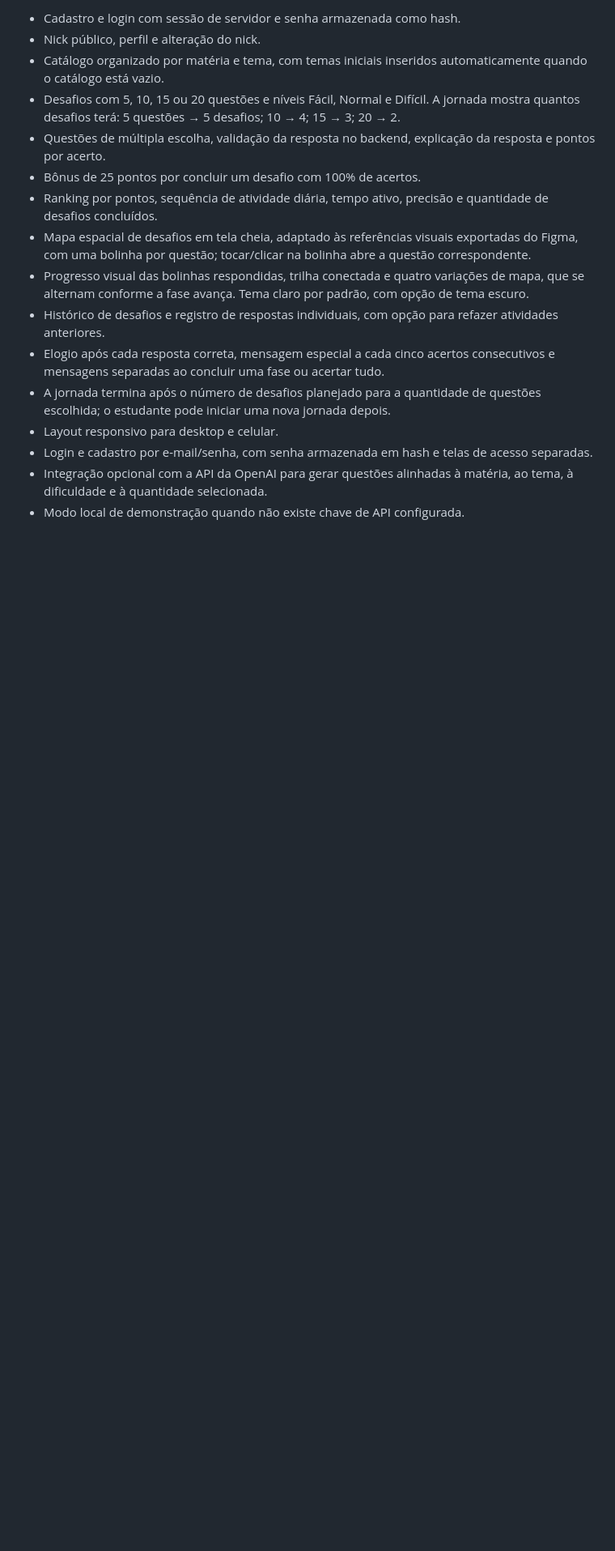
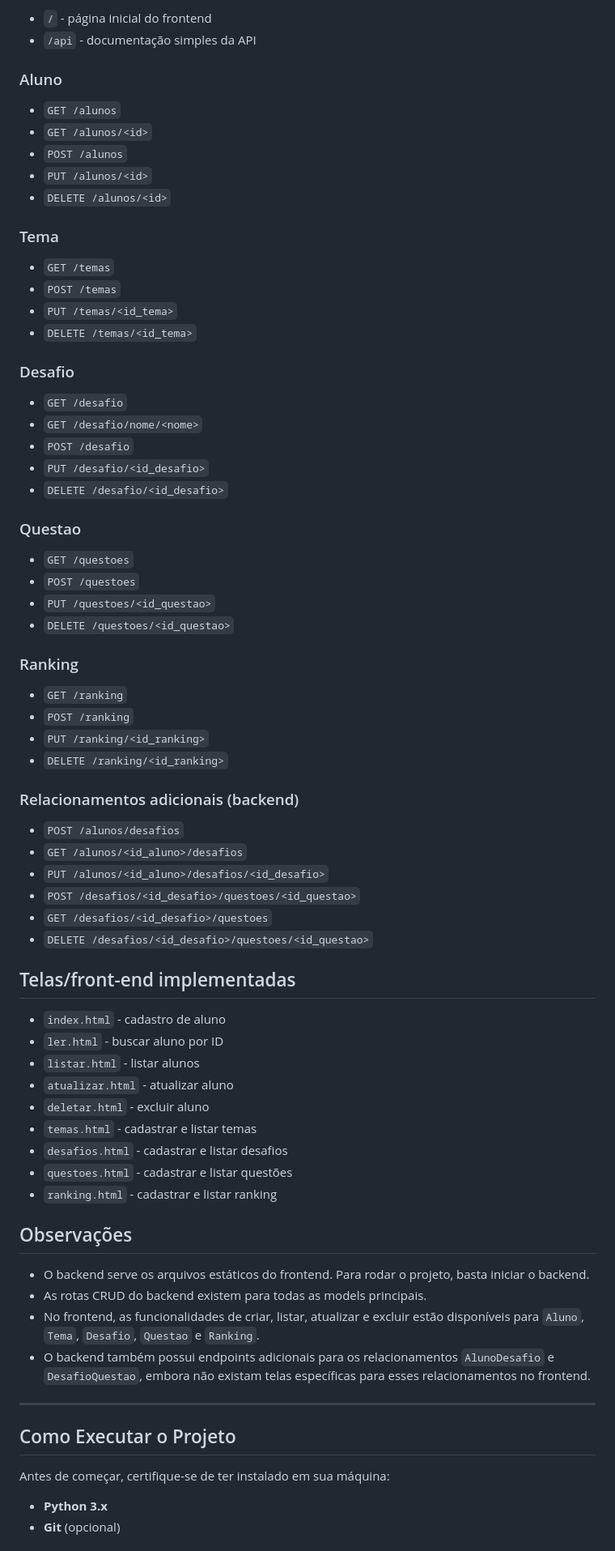
Before and after one commit to lucasf0ntana/Projeto-ExplAiner-, a Markdown page: README.md, the part around one of its changes. Shown at 81% size. Rendered like a GitHub page; blank space fills up the shorter version.

```diff
--- a/README.md
+++ b/README.md
@@ -42,17 +36,71 @@ Aplicação web de estudo construída com Flask, SQLite, HTML, CSS e JavaScript.
 
-- Cadastro e login com sessão de servidor e senha armazenada como hash.
-- Nick público, perfil e alteração do nick.
-- Catálogo organizado por matéria e tema, com temas iniciais inseridos automaticamente quando o catálogo está vazio.
-- Desafios com 5, 10, 15 ou 20 questões e níveis Fácil, Normal e Difícil. A jornada mostra quantos desafios terá: 5 questões → 5 desafios; 10 → 4; 15 → 3; 20 → 2.
-- Questões de múltipla escolha, validação da resposta no backend, explicação da resposta e pontos por acerto.
-- Bônus de 25 pontos por concluir um desafio com 100% de acertos.
-- Ranking por pontos, sequência de atividade diária, tempo ativo, precisão e quantidade de desafios concluídos.
-- Mapa espacial de desafios em tela cheia, adaptado às referências visuais exportadas do Figma, com uma bolinha por questão; tocar/clicar na bolinha abre a questão correspondente.
-- Progresso visual das bolinhas respondidas, trilha conectada e quatro variações de mapa, que se alternam conforme a fase avança. Tema claro por padrão, com opção de tema escuro.
-- Histórico de desafios e registro de respostas individuais, com opção para refazer atividades anteriores.
-- Elogio após cada resposta correta, mensagem especial a cada cinco acertos consecutivos e mensagens separadas ao concluir uma fase ou acertar tudo.
-- A jornada termina após o número de desafios planejado para a quantidade de questões escolhida; o estudante pode iniciar uma nova jornada depois.
-- Layout responsivo para desktop e celular.
-- Login e cadastro por e-mail/senha, com senha armazenada em hash e telas de acesso separadas.
-- Integração opcional com a API da OpenAI para gerar questões alinhadas à matéria, ao tema, à dificuldade e à quantidade selecionada.
-- Modo local de demonstração quando não existe chave de API configurada.
+- `/` - página inicial do frontend
+- `/api` - documentação simples da API
+
+### Aluno
+- `GET /alunos`
+- `GET /alunos/<id>`
+- `POST /alunos`
+- `PUT /alunos/<id>`
+- `DELETE /alunos/<id>`
+
+### Tema
+- `GET /temas`
+- `POST /temas`
+- `PUT /temas/<id_tema>`
+- `DELETE /temas/<id_tema>`
+
+### Desafio
+- `GET /desafio`
+- `GET /desafio/nome/<nome>`
+- `POST /desafio`
+- `PUT /desafio/<id_desafio>`
+- `DELETE /desafio/<id_desafio>`
+
+### Questao
+- `GET /questoes`
+- `POST /questoes`
+- `PUT /questoes/<id_questao>`
+- `DELETE /questoes/<id_questao>`
+
+### Ranking
+- `GET /ranking`
+- `POST /ranking`
+- `PUT /ranking/<id_ranking>`
+- `DELETE /ranking/<id_ranking>`
+
+### Relacionamentos adicionais (backend)
+- `POST /alunos/desafios`
+- `GET /alunos/<id_aluno>/desafios`
+- `PUT /alunos/<id_aluno>/desafios/<id_desafio>`
+- `POST /desafios/<id_desafio>/questoes/<id_questao>`
+- `GET /desafios/<id_desafio>/questoes`
+- `DELETE /desafios/<id_desafio>/questoes/<id_questao>`
+
+## Telas/front-end implementadas
+
+- `index.html` - cadastro de aluno
+- `ler.html` - buscar aluno por ID
+- `listar.html` - listar alunos
+- `atualizar.html` - atualizar aluno
+- `deletar.html` - excluir aluno
+- `temas.html` - cadastrar e listar temas
+- `desafios.html` - cadastrar e listar desafios
+- `questoes.html` - cadastrar e listar questões
+- `ranking.html` - cadastrar e listar ranking
+
+## Observações
+
+- O backend serve os arquivos estáticos do frontend. Para rodar o projeto, basta iniciar o backend.
+- As rotas CRUD do backend existem para todas as models principais.
+- No frontend, as funcionalidades de criar, listar, atualizar e excluir estão disponíveis para `Aluno`, `Tema`, `Desafio`, `Questao` e `Ranking`.
+- O backend também possui endpoints adicionais para os relacionamentos `AlunoDesafio` e `DesafioQuestao`, embora não existam telas específicas para esses relacionamentos no frontend.
+
+---
+
+## Como Executar o Projeto
+
+Antes de começar, certifique-se de ter instalado em sua máquina:
+* **Python 3.x**
+* **Git** (opcional)
+
```
Also changed, not shown: other parts of README.md (+141 -119 lines).
